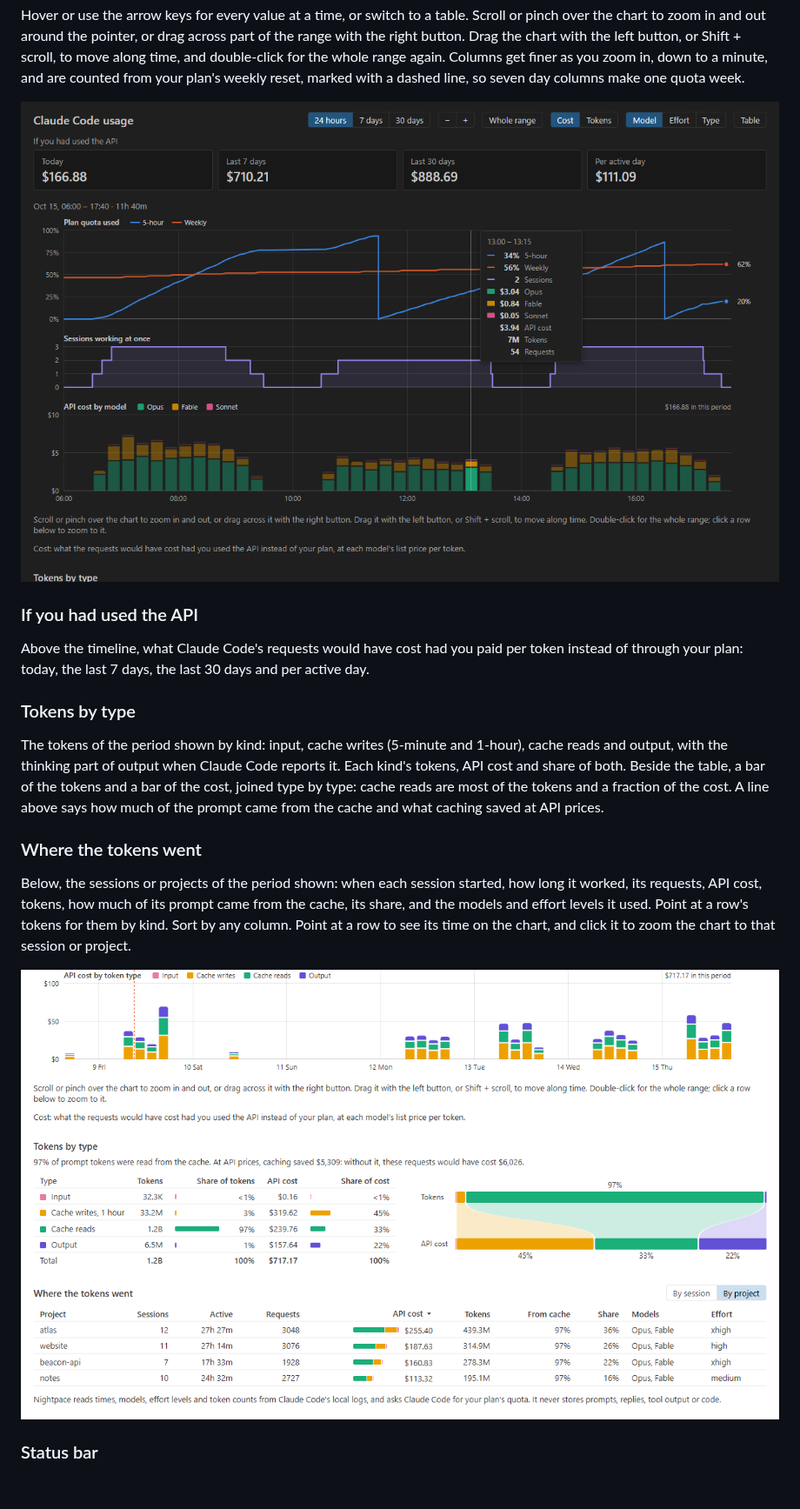
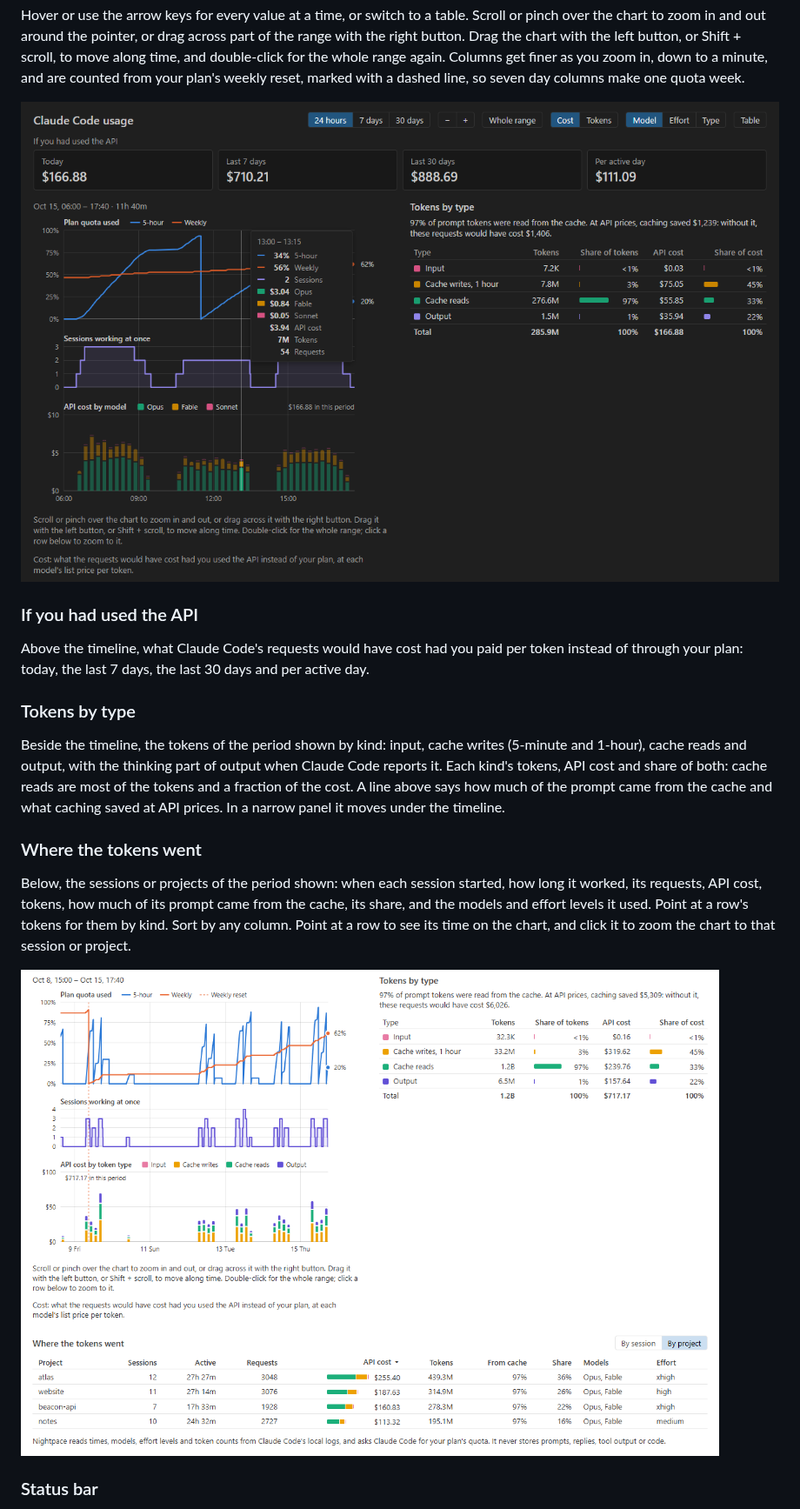
Before and after one commit to mbKalkan/nightpace, a Markdown page: README.md, the part around one of its changes. Shown at 87% size. GitHub-like rendering; pictures changed too: docs/images/types-light.png, docs/images/zoom-dark.png; blank space fills up the shorter version.

```diff
--- a/README.md
+++ b/README.md
@@ -67,11 +67,11 @@ of through your plan: today, the last 7 days, the last 30 days and per active da
 
 ### Tokens by type
 
-The tokens of the period shown by kind: input, cache writes (5-minute and 1-hour), cache reads
-and output, with the thinking part of output when Claude Code reports it. Each kind's tokens,
-API cost and share of both. Beside the table, a bar of the tokens and a bar of the cost, joined
-type by type: cache reads are most of the tokens and a fraction of the cost. A line above says
-how much of the prompt came from the cache and what caching saved at API prices.
+Beside the timeline, the tokens of the period shown by kind: input, cache writes (5-minute and
+1-hour), cache reads and output, with the thinking part of output when Claude Code reports it.
+Each kind's tokens, API cost and share of both: cache reads are most of the tokens and a
+fraction of the cost. A line above says how much of the prompt came from the cache and what
+caching saved at API prices. In a narrow panel it moves under the timeline.
 
 ### Where the tokens went
 
@@ -81,7 +81,7 @@ and the models and effort levels it used. Point at a row's tokens for them by ki
 column. Point at a row to see its time on the chart, and click it to zoom the chart to that
 session or project.
 
-![The cost columns of a week split by token type in a light theme; below them, the week's tokens by type in a table and beside it a bar of the tokens joined to a bar of the cost, cache reads 97% of the tokens and a third of the cost, caching saving most of what the requests would have cost; and the projects, each with 97% of its prompt from the cache](docs/images/types-light.png)
+![The cost columns of a week split by token type in a light theme; beside them, the week's tokens by type, cache reads 97% of the tokens and a third of the cost, caching saving most of what the requests would have cost; below, the projects, each with 97% of its prompt from the cache](docs/images/types-light.png)
 
 ### Status bar
 
```
Also changed, not shown: other parts of README.md (+1 -1 lines), CHANGELOG.md (+5 -4 lines), docs/images/timeline-dark.png, 9 other files.
